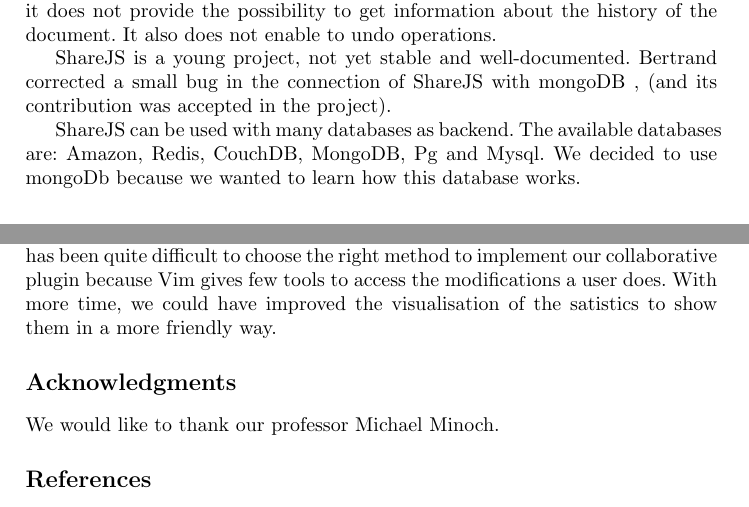
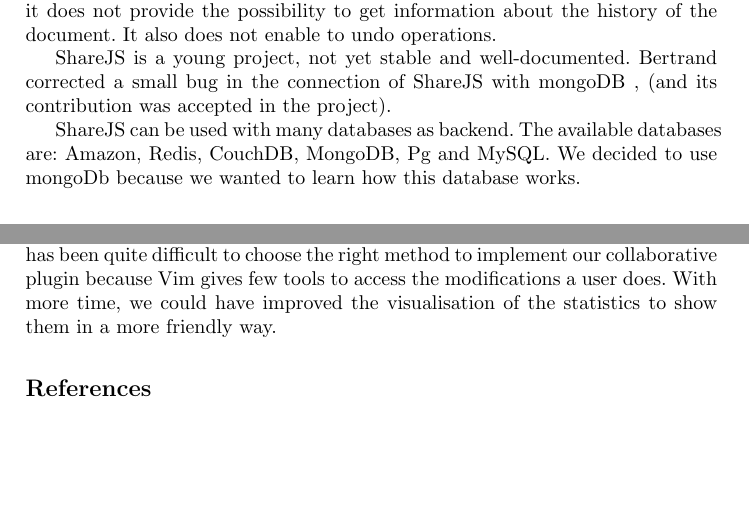
Before and after one commit to Chouffe/vichy, a LaTeX paper (report/report.tex): two parts of pages 2 and 3 of 3, joined at a grey line, cut so that both start at the same text, the shorter picture padded with empty space. Compiled offline with pdfLaTeX.

Commit message:
Some corrections

```diff
--- a/report/report.tex
+++ b/report/report.tex
@@ -83,7 +83,7 @@ ShareJS is a young project, not yet stable and well-documented.
 Bertrand corrected a small bug in the connection of ShareJS with mongoDB , (and its contribution was accepted in the project).
 
 ShareJS can be used with many databases as backend.
-The available databases are: Amazon, Redis, CouchDB, MongoDB, Pg and Mysql.
+The available databases are: Amazon, Redis, CouchDB, MongoDB, Pg and MySQL.
 We decided to use mongoDb because we wanted to learn how this database works.
 
 \section{Implementation of the undo functionality}\label{sec:Others}
@@ -195,11 +195,7 @@ Documents collections:
 In the end, the collaborative editing in Vim works with our implementation.
 It has been quite difficult to choose the right method to implement our collaborative plugin
 because Vim gives few tools to access the modifications a user does. With more time,
-we could have improved the visualisation of the satistics to show them in a more friendly way.
-
-\section*{Acknowledgments}\label{sec:Acknowledgments}
-
-We would like to thank our professor Michael Minoch.
+we could have improved the visualisation of the statistics to show them in a more friendly way.
 
 \begin{thebibliography}{1}
 
```
